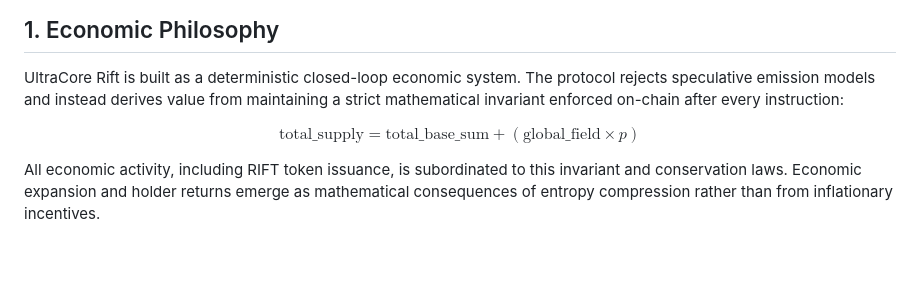
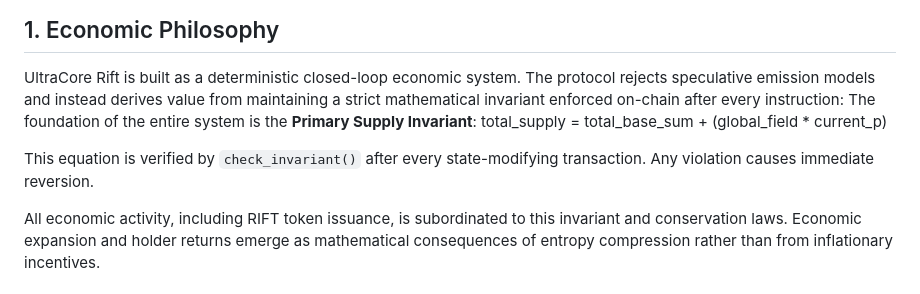
Before and after one commit to 9261834245z-ui/ultra-core-rift, a Markdown page: TOKENOMICS.md, the part around the change. GitHub-like rendering; blank space fills up the shorter version.

Commit message:
Update Primary Supply Invariant section in TOKENOMICS.md
Clarified the Primary Supply Invariant equation and its verification process.

```diff
--- a/TOKENOMICS.md
+++ b/TOKENOMICS.md
@@ -6,10 +6,10 @@
 ## 1. Economic Philosophy
 
 UltraCore Rift is built as a deterministic closed-loop economic system. The protocol rejects speculative emission models and instead derives value from maintaining a strict mathematical invariant enforced on-chain after every instruction:
+The foundation of the entire system is the **Primary Supply Invariant**:
+total_supply = total_base_sum + (global_field * current_p)
 
-$$
-\text{total\_supply} = \text{total\_base\_sum} + (\text{global\_field} \times p)
-$$
+This equation is verified by `check_invariant()` after every state-modifying transaction. Any violation causes immediate reversion.
 
 All economic activity, including RIFT token issuance, is subordinated to this invariant and conservation laws. Economic expansion and holder returns emerge as mathematical consequences of entropy compression rather than from inflationary incentives.
 
```
